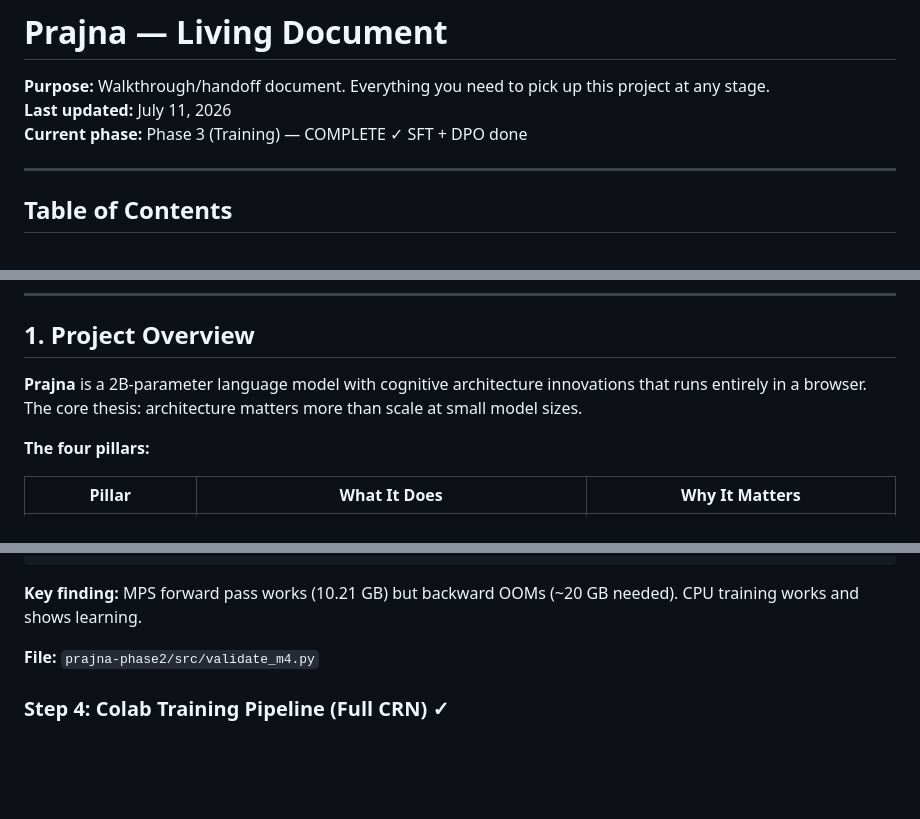
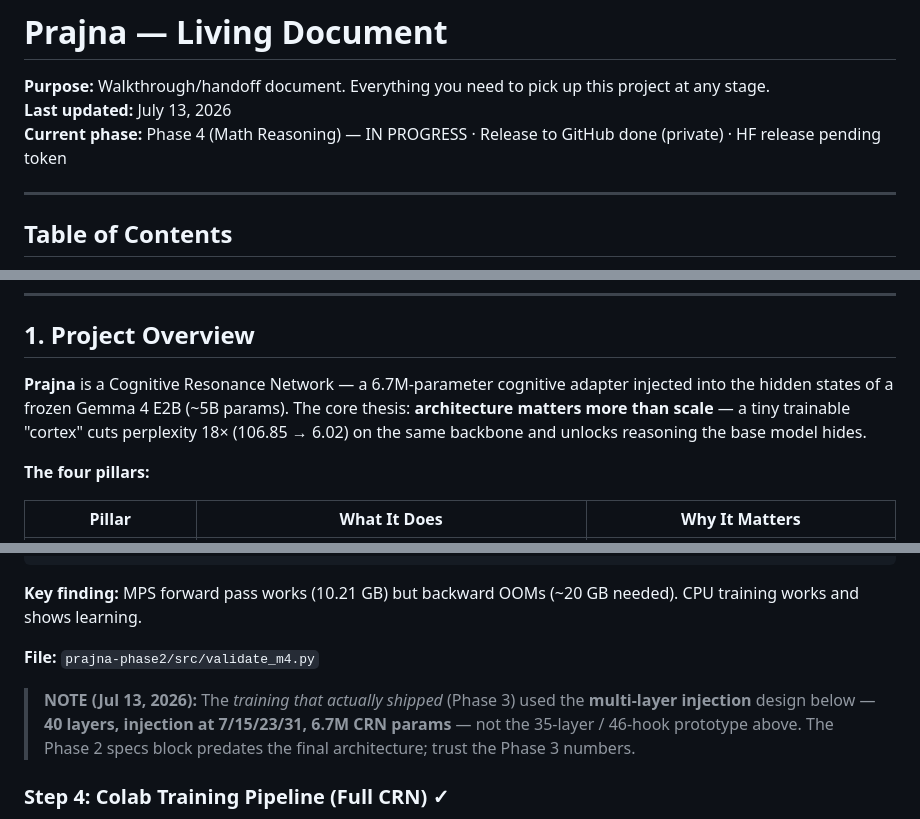
Before and after one commit to eulogik/prajna, a Markdown page: living.md, 3 parts joined by grey strips. Drawn GitHub-style; blank space fills up the shorter version.

```diff
--- a/living.md
+++ b/living.md
@@ -1,8 +1,8 @@
 # Prajna — Living Document
 
 **Purpose:** Walkthrough/handoff document. Everything you need to pick up this project at any stage.
-**Last updated:** July 11, 2026
-**Current phase:** Phase 3 (Training) — COMPLETE ✓ SFT + DPO done
+**Last updated:** July 13, 2026
+**Current phase:** Phase 4 (Math Reasoning) — IN PROGRESS · Release to GitHub done (private) · HF release pending token
 
 ---
 
@@ -21,7 +21,10 @@
 
 ## 1. Project Overview
 
-**Prajna** is a 2B-parameter language model with cognitive architecture innovations that runs entirely in a browser. The core thesis: architecture matters more than scale at small model sizes.
+**Prajna** is a Cognitive Resonance Network — a 6.7M-parameter cognitive adapter
+injected into the hidden states of a frozen Gemma 4 E2B (~5B params). The core thesis:
+**architecture matters more than scale** — a tiny trainable "cortex" cuts perplexity
+18× (106.85 → 6.02) on the same backbone and unlocks reasoning the base model hides.
 
 **The four pillars:**
 
@@ -353,6 +356,11 @@ Avg time:     ~7s/step
 
 **File:** `prajna-phase2/src/validate_m4.py`
 
+> **NOTE (Jul 13, 2026):** The *training that actually shipped* (Phase 3) used the
+> **multi-layer injection** design below — **40 layers, injection at 7/15/23/31,
+> 6.7M CRN params** — not the 35-layer / 46-hook prototype above. The Phase 2 specs
+> block predates the final architecture; trust the Phase 3 numbers.
+
 ### Step 4: Colab Training Pipeline (Full CRN) ✓
 
 The Colab notebook (`colab_train.ipynb`) has been rewritten to use the **actual CRN implementations** from the toy validation code, not simplified versions.
```
Also changed, not shown: other parts of living.md (+58 -0 lines).
